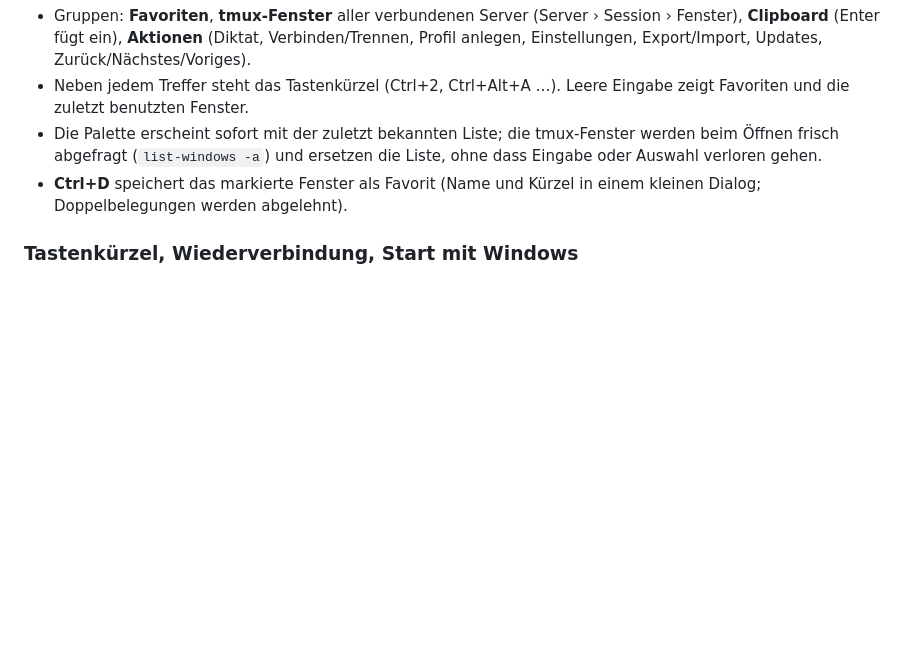
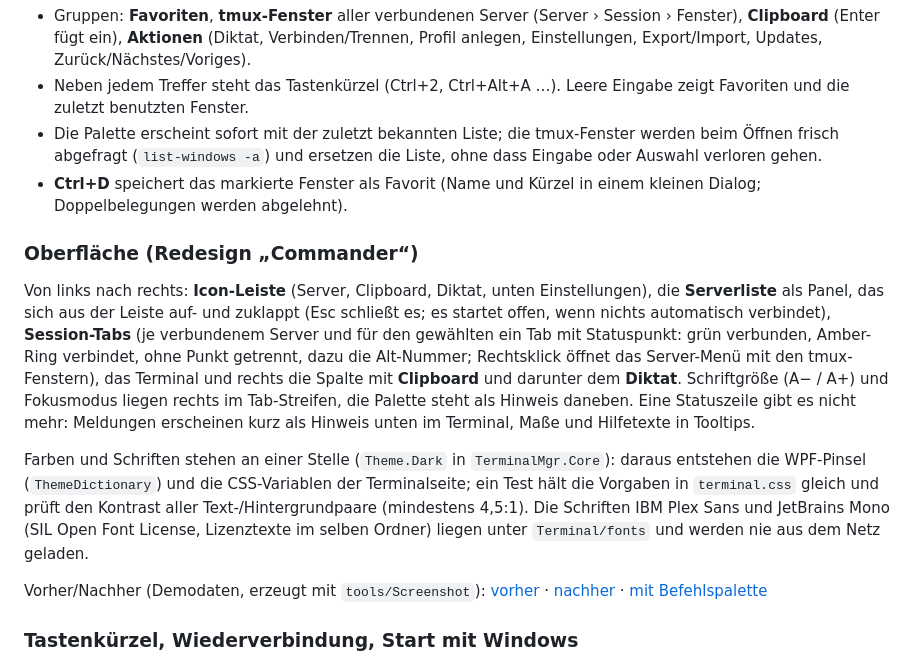
Before and after one commit to oweindl/TerminalMgr, a Markdown page: README.md, the part around the change. Drawn GitHub-style; blank space fills up the shorter version.

Commit message:
docs: README section for the Commander layout

```diff
--- a/README.md
+++ b/README.md
@@ -98,6 +98,14 @@ Ein Overlay über dem Terminal, in HTML und CSS in der Terminalseite (ein WPF-El
 - Die Palette erscheint sofort mit der zuletzt bekannten Liste; die tmux-Fenster werden beim Öffnen frisch abgefragt (`list-windows -a`) und ersetzen die Liste, ohne dass Eingabe oder Auswahl verloren gehen.
 - **Ctrl+D** speichert das markierte Fenster als Favorit (Name und Kürzel in einem kleinen Dialog; Doppelbelegungen werden abgelehnt).
 
+### Oberfläche (Redesign „Commander“)
+
+Von links nach rechts: **Icon-Leiste** (Server, Clipboard, Diktat, unten Einstellungen), die **Serverliste** als Panel, das sich aus der Leiste auf- und zuklappt (Esc schließt es; es startet offen, wenn nichts automatisch verbindet), **Session-Tabs** (je verbundenem Server und für den gewählten ein Tab mit Statuspunkt: grün verbunden, Amber-Ring verbindet, ohne Punkt getrennt, dazu die Alt-Nummer; Rechtsklick öffnet das Server-Menü mit den tmux-Fenstern), das Terminal und rechts die Spalte mit **Clipboard** und darunter dem **Diktat**. Schriftgröße (A− / A+) und Fokusmodus liegen rechts im Tab-Streifen, die Palette steht als Hinweis daneben. Eine Statuszeile gibt es nicht mehr: Meldungen erscheinen kurz als Hinweis unten im Terminal, Maße und Hilfetexte in Tooltips.
+
+Farben und Schriften stehen an einer Stelle (`Theme.Dark` in `TerminalMgr.Core`): daraus entstehen die WPF-Pinsel (`ThemeDictionary`) und die CSS-Variablen der Terminalseite; ein Test hält die Vorgaben in `terminal.css` gleich und prüft den Kontrast aller Text-/Hintergrundpaare (mindestens 4,5:1). Die Schriften IBM Plex Sans und JetBrains Mono (SIL Open Font License, Lizenztexte im selben Ordner) liegen unter `Terminal/fonts` und werden nie aus dem Netz geladen.
+
+Vorher/Nachher (Demodaten, erzeugt mit `tools/Screenshot`): [vorher](docs/design/redesign-before.png) · [nachher](docs/design/redesign-after.png) · [mit Befehlspalette](docs/design/redesign-palette.png)
+
 ### Tastenkürzel, Wiederverbindung, Start mit Windows
 
 - **Tastenkürzel** (*Einstellungen*): Diktat (Vorgabe Ctrl+Y), Markierung kopieren (Ctrl+Shift+C), Zwischenablage einfügen (Ctrl+Shift+V) und der Modifikator für den Sessionwechsel mit 1 bis 9 (Vorgabe Alt; alternativ Ctrl+Alt, Alt+Shift, Ctrl+Shift). Die Kürzel gelten, bevor die Session die Taste sieht. Eine Kombination braucht Ctrl oder Alt (nur F1 bis F12 gehen allein). Ctrl+B bleibt für tmux reserviert, doppelte Belegungen werden beim Speichern abgelehnt. Ein Hinweis erscheint, wenn eine Kombination in bash/readline etwas bedeutet (Ctrl+Y ist „yank“).
```
